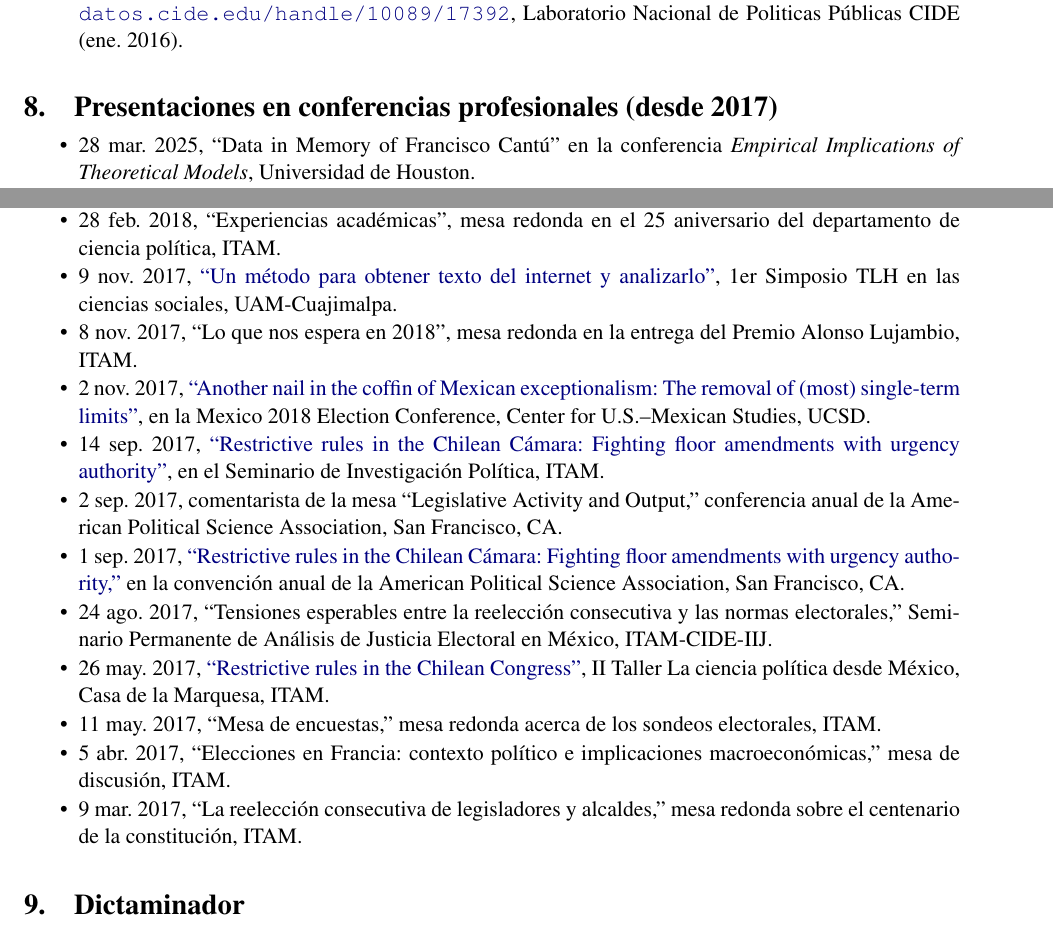
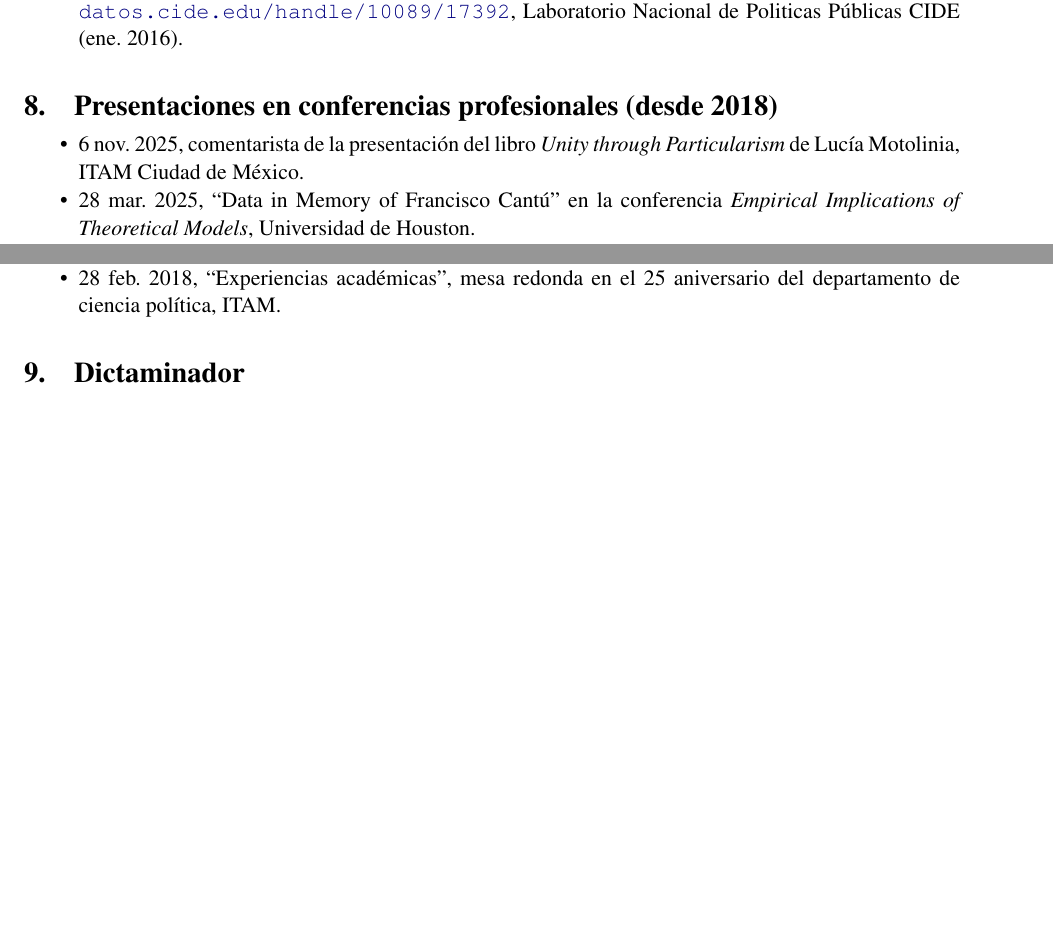
Before and after one commit to emagar/cv, a LaTeX CV (cvEspanol.tex): two parts of pages 7 and 8 of 15 before the commit and two parts of pages 7 and 8 of 14 after it, joined at a grey line, cut so that both start at the same text, the shorter picture padded with empty space. Compiled offline with pdfLaTeX; the source files are stored in an older character set and shown here as Unicode.

Commit message:
+ motolinia

```diff
--- a/cvEspanol.tex
+++ b/cvEspanol.tex
@@ -689,10 +691,12 @@ $\approx$ US\$91,000}.}
 
 
 
-\section{Presentaciones en conferencias profesionales (desde 2017)}
+\section{Presentaciones en conferencias profesionales (desde 2018)}
 
 \begin{itemize}
 
+\item 6 nov.\ 2025, comentarista de la presentación del libro \emph{Unity through Particularism} de Lucía Motolinia, ITAM Ciudad de México.
+
 \item 28 mar.\ 2025, ``Data in Memory of Francisco Cantú'' en la conferencia \emph{Empirical Implications of Theoretical Models}, Universidad de Houston.
 
 \item 6 mar.\ 2025, ``La elección general de 2025 en Alemania'' en la conferencia \emph{Elecciones en Alemania y su impacto global}, Centro Alonso Lujambio, ITAM.
@@ -737,27 +741,27 @@ $\approx$ US\$91,000}.}
 
 \item 28 feb.\ 2018, ``Experiencias académicas'', mesa redonda en el 25 aniversario del departamento de ciencia política, ITAM.
 
-\item 9 nov.\ 2017, \href{https://github.com/emagar/cv/blob/master/talks/uamSelenium2017.pdf}{``Un método para obtener texto del internet y analizarlo''}, 1er Simposio TLH en las ciencias sociales, UAM-Cuajimalpa.
-
-\item 8 nov.\ 2017, ``Lo que nos espera en 2018'', mesa redonda en la entrega del Premio Alonso Lujambio, ITAM.
-
-\item 2 nov.\ 2017, \href{https://github.com/emagar/cv/blob/master/talks/usMxReelec2017.pdf}{``Another nail in the coffin of Mexican exceptionalism: The removal of (most) single-term limits''}, en la Mexico 2018 Election Conference, Center for U.S.--Mexican Studies, UCSD.
-
-\item 14 sep.\ 2017, \href{https://github.com/emagar/cv/blob/master/talks/itam2017urge.pdf}{``Restrictive rules in the Chilean Cámara: Fighting floor amendments with urgency authority''}, en el Seminario de Investigación Política, ITAM.
-
-\item 2 sep.\ 2017, comentarista de la mesa ``Legislative Activity and Output,'' conferencia anual de la American Political Science Association, San Francisco, CA.
-
-\item 1 sep.\ 2017, \href{https://github.com/emagar/cv/blob/master/talks/apsa2017urge.pdf}{``Restrictive rules in the Chilean Cámara: Fighting floor amendments with urgency authority,''} en la convención anual de la American Political Science Association, San Francisco, CA.
-
-\item 24 ago.\ 2017, ``Tensiones esperables entre la reelección consecutiva y las normas electorales,'' Seminario Permanente de Análisis de Justicia Electoral en México, ITAM-CIDE-IIJ.
-
-\item 26 may.\ 2017, \href{https://github.com/emagar/cv/blob/master/talks/urgeTaller2017.pdf}{``Restrictive rules in the Chilean Congress''}, II Taller La ciencia política desde México, Casa de la Marquesa, ITAM.
-
-\item 11 may.\ 2017, ``Mesa de encuestas,'' mesa redonda acerca de los sondeos electorales, ITAM.
-
-\item 5 abr.\ 2017, ``Elecciones en Francia: contexto político e implicaciones macroeconómicas,'' mesa de discusión, ITAM.
-
-\item 9 mar.\ 2017, ``La reelección consecutiva de legisladores y alcaldes,'' mesa redonda sobre el centenario de la constitución, ITAM.
+%% \item 9 nov.\ 2017, \href{https://github.com/emagar/cv/blob/master/talks/uamSelenium2017.pdf}{``Un método para obtener texto del internet y analizarlo''}, 1er Simposio TLH en las ciencias sociales, UAM-Cuajimalpa.
+
+%% \item 8 nov.\ 2017, ``Lo que nos espera en 2018'', mesa redonda en la entrega del Premio Alonso Lujambio, ITAM.
+
+%% \item 2 nov.\ 2017, \href{https://github.com/emagar/cv/blob/master/talks/usMxReelec2017.pdf}{``Another nail in the coffin of Mexican exceptionalism: The removal of (most) single-term limits''}, en la Mexico 2018 Election Conference, Center for U.S.--Mexican Studies, UCSD.
+
+%% \item 14 sep.\ 2017, \href{https://github.com/emagar/cv/blob/master/talks/itam2017urge.pdf}{``Restrictive rules in the Chilean Cámara: Fighting floor amendments with urgency authority''}, en el Seminario de Investigación Política, ITAM.
+
+%% \item 2 sep.\ 2017, comentarista de la mesa ``Legislative Activity and Output,'' conferencia anual de la American Political Science Association, San Francisco, CA.
+
+%% \item 1 sep.\ 2017, \href{https://github.com/emagar/cv/blob/master/talks/apsa2017urge.pdf}{``Restrictive rules in the Chilean Cámara: Fighting floor amendments with urgency authority,''} en la convención anual de la American Political Science Association, San Francisco, CA.
+
+%% \item 24 ago.\ 2017, ``Tensiones esperables entre la reelección consecutiva y las normas electorales,'' Seminario Permanente de Análisis de Justicia Electoral en México, ITAM-CIDE-IIJ.
+
+%% \item 26 may.\ 2017, \href{https://github.com/emagar/cv/blob/master/talks/urgeTaller2017.pdf}{``Restrictive rules in the Chilean Congress''}, II Taller La ciencia política desde México, Casa de la Marquesa, ITAM.
+
+%% \item 11 may.\ 2017, ``Mesa de encuestas,'' mesa redonda acerca de los sondeos electorales, ITAM.
+
+%% \item 5 abr.\ 2017, ``Elecciones en Francia: contexto político e implicaciones macroeconómicas,'' mesa de discusión, ITAM.
+
+%% \item 9 mar.\ 2017, ``La reelección consecutiva de legisladores y alcaldes,'' mesa redonda sobre el centenario de la constitución, ITAM.
 
 %% \item 12 dic.\ 2016, \href{https://github.com/emagar/cv/blob/master/talks/tepjf2016.pdf}{``Redistritación automatizada en México: retos y oportunidades''}, en el Seminario Redistritación electoral, reelección legislativa y el rol de las cortes: perspectiva comparada desde México y los Estados Unidos de América, TEPJF.
 
```
Also changed, not shown: citasEMM.tex (+17 -1 lines), cvEnglish.tex (+2 -0 lines), cvEnglish.pdf, cvEspanol.pdf, cvEspanol.tex (4 more changed lines).
